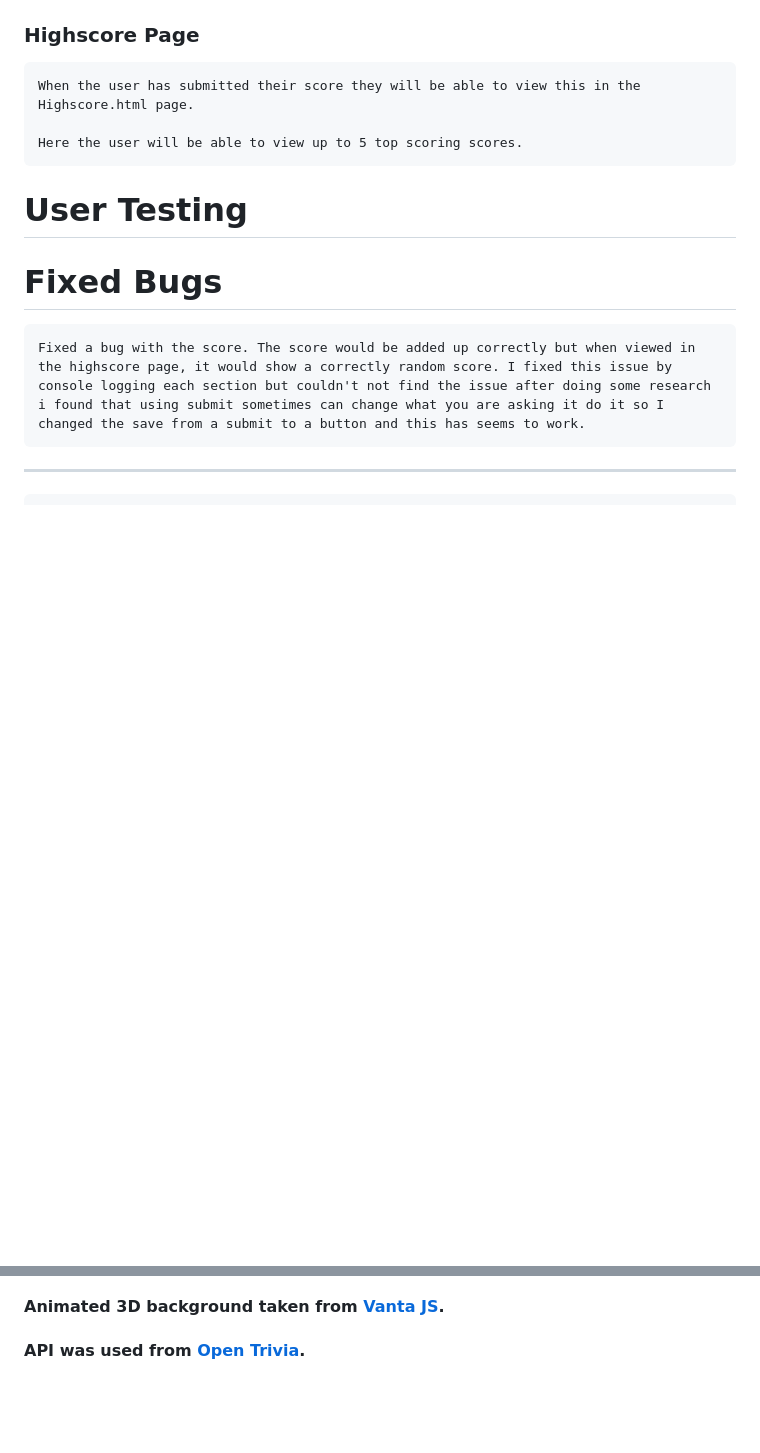
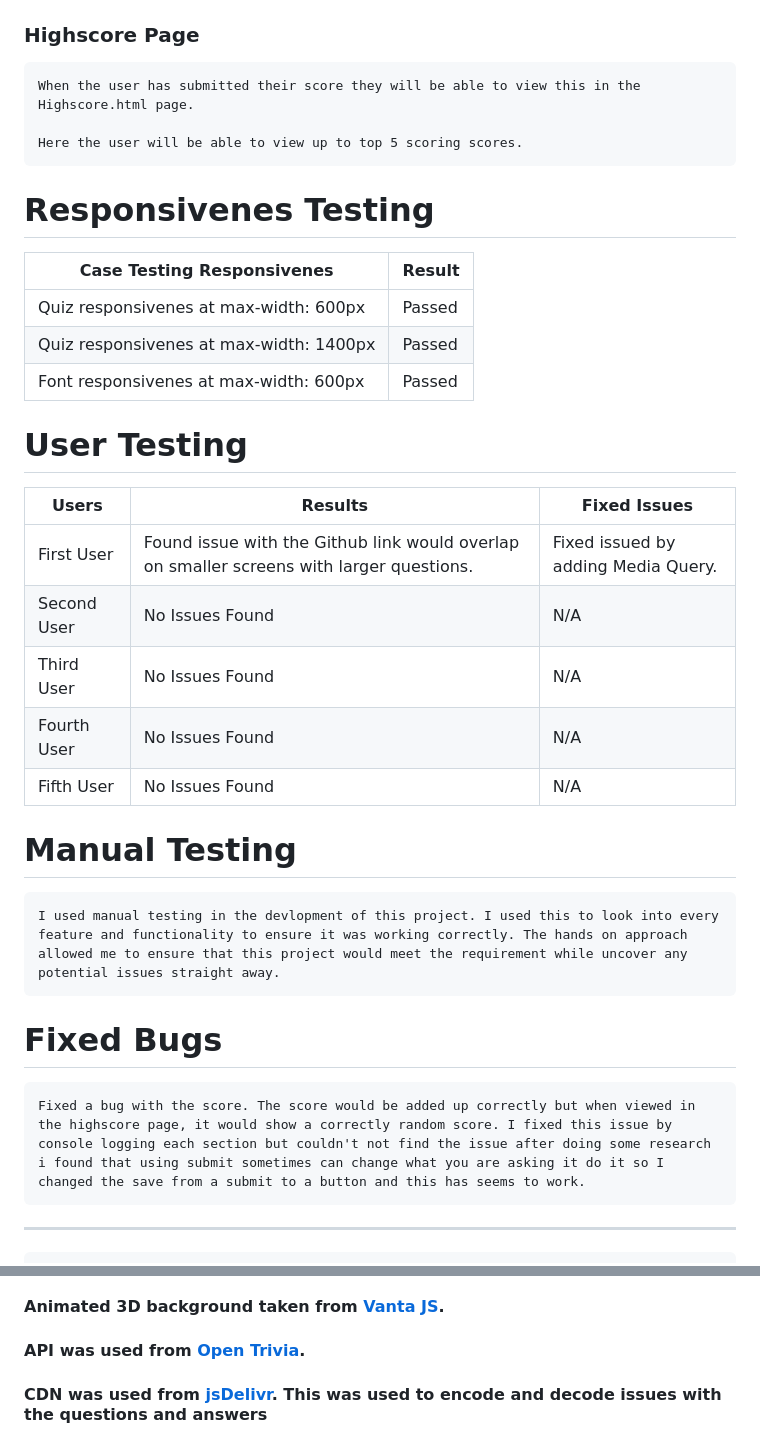
Before and after one commit to leellismith/QuizNest, a Markdown page: README.md, 2 parts joined by grey strips. Drawn GitHub-style; blank space fills up the shorter version.

Commit message:
docs - Added information to readme.md

```diff
--- a/README.md
+++ b/README.md
@@ -218,10 +218,30 @@ ___
 
     When the user has submitted their score they will be able to view this in the Highscore.html page.
 
-    Here the user will be able to view up to 5 top scoring scores.
+    Here the user will be able to view up to top 5 scoring scores.
+
+# Responsivenes Testing
+
+| Case Testing Responsivenes | Result |
+  |---       | ---       |
+  | Quiz responsivenes at max-width: 600px | Passed |
+  | Quiz responsivenes at max-width: 1400px | Passed |
+  | Font responsivenes at max-width: 600px | Passed |
 
 
 # User Testing
+
+| Users | Results | Fixed Issues |
+|--- |--- |--- |
+| First User | Found issue with the Github link would overlap on smaller screens with larger questions. | Fixed issued by adding Media Query. |
+| Second User | No Issues Found | N/A |
+| Third User | No Issues Found | N/A |
+| Fourth User | No Issues Found | N/A |
+| Fifth User | No Issues Found | N/A |
+
+# Manual Testing
+
+    I used manual testing in the devlopment of this project. I used this to look into every feature and functionality to ensure it was working correctly. The hands on approach allowed me to ensure that this project would meet the requirement while uncover any potential issues straight away.
 
 
 # Fixed Bugs
@@ -278,3 +313,5 @@ ___
 #### __Animated 3D background taken from [Vanta JS](https://www.vantajs.com/).__
 
 #### __API was used from [Open Trivia](https://opentdb.com/api_config.php).__
+
+#### __CDN was used from [jsDelivr](https://www.jsdelivr.com/package/npm/he). This was used to encode and decode issues with the questions and answers__
```
Also changed, not shown: other parts of README.md (+15 -0 lines).
